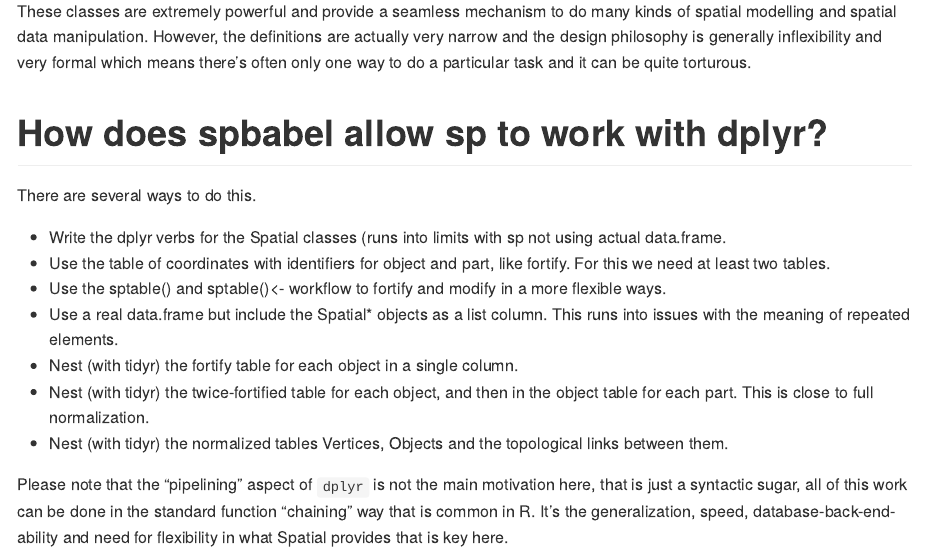
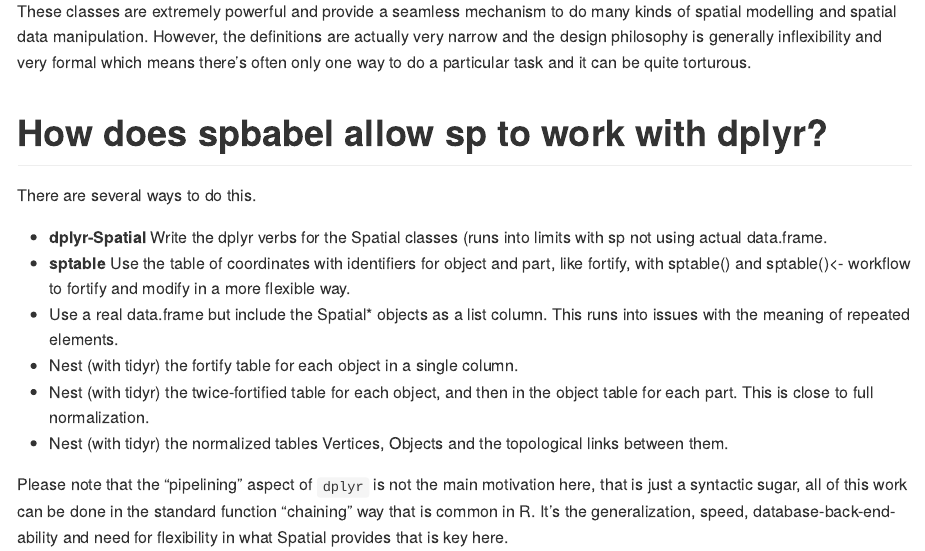
Before and after one commit to mdsumner/spdplyr, an R Markdown document (README.Rmd): the page in a window 1100 px wide, from 820 px down. Rendered offline with R 4.5, knitr and Pandoc, with nearby package versions; some code elsewhere in the file could not run offline; long lines of code are wrapped; badge pictures from the web are left out.

Commit message:
work on integration of readme and package doc

```diff
--- a/README.Rmd
+++ b/README.Rmd
@@ -46,9 +46,8 @@
 There are several ways to do this.
 
 
-* Write the dplyr verbs for the Spatial classes (runs into limits with sp not using actual data.frame.
-* Use the table of coordinates with identifiers for object and part, like fortify. For this we need at least two tables.
-* Use the sptable() and sptable()<- workflow to fortify and modify in a more flexible ways.
+* **dplyr-Spatial** Write the dplyr verbs for the Spatial classes (runs into limits with sp not using actual data.frame.
+* **sptable** Use the table of coordinates with identifiers for object and part, like fortify, with sptable() and sptable()<- workflow to fortify and modify in a more flexible way.
 * Use a real data.frame but include the Spatial* objects as a list column. This runs into issues with the meaning of repeated elements.
 * Nest (with tidyr) the fortify table for each object in a single column.
 * Nest (with tidyr) the twice-fortified table for each object, and then in the object table for each part. This is close to full normalization.
```
Also changed, not shown: R/spbabel-package.r (+21 -11 lines), 1 other file.
